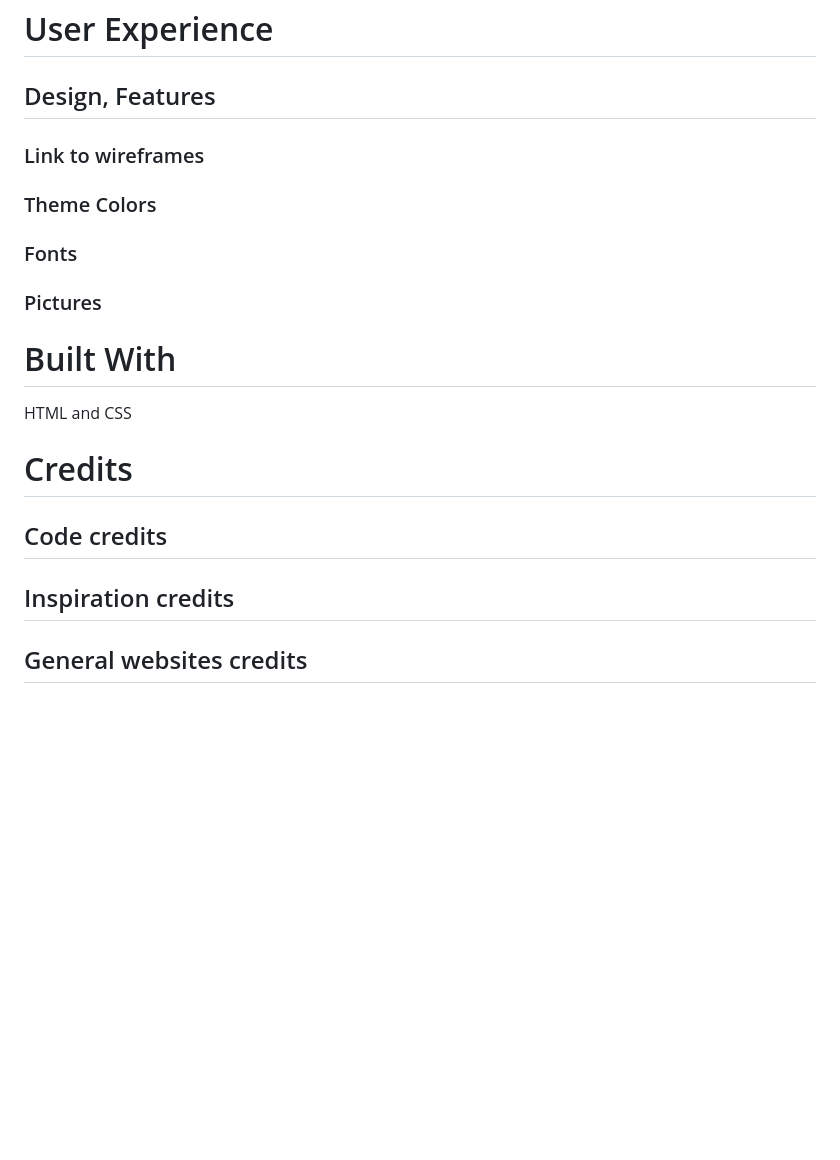
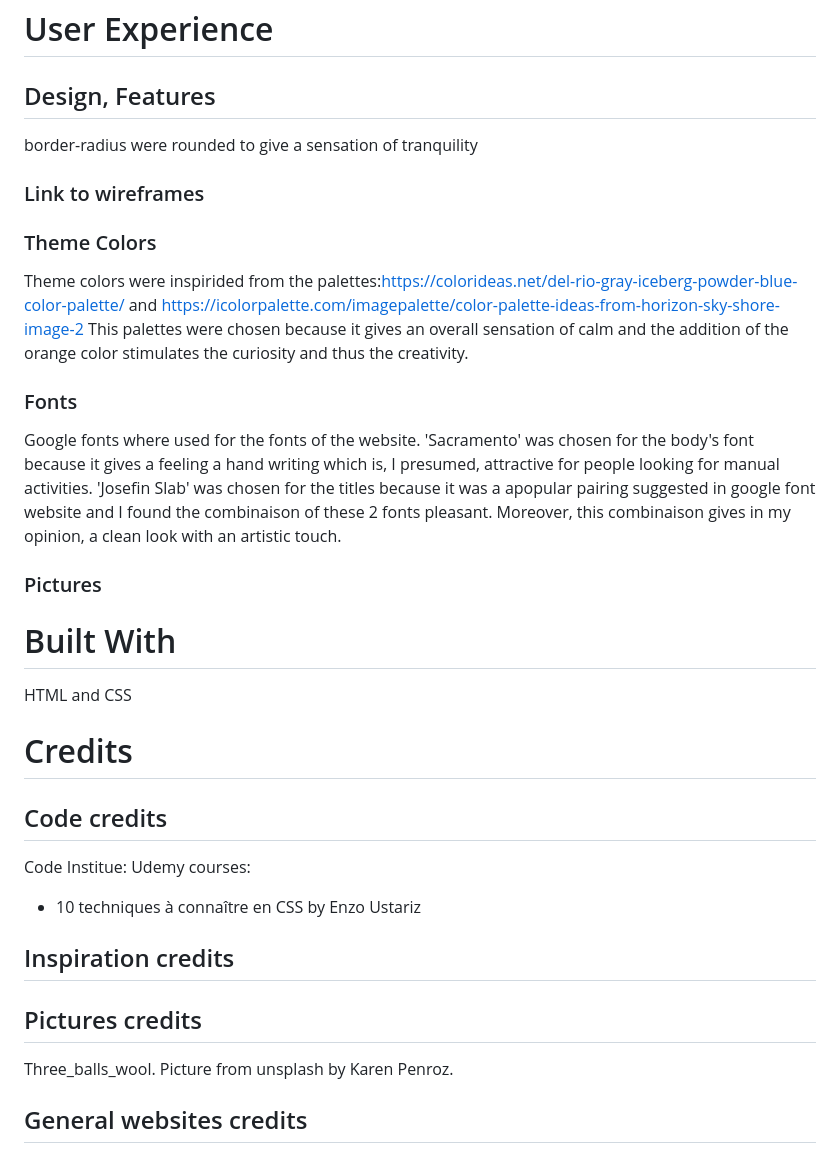
Before and after one commit to Code-Institute-Submissions/project1_code_institute_Laure_Piechaczyk, a Markdown page: README.md, the part around the change. Rendered like a GitHub page; blank space fills up the shorter version.

```diff
--- a/README.md
+++ b/README.md
@@ -17,9 +17,17 @@ Here will be pictures of the website
 
 # User Experience
 ## Design, Features
+border-radius were rounded to give a sensation of tranquility
 ### Link to wireframes
 ### Theme Colors
+Theme colors were inspirided from the palettes:https://colorideas.net/del-rio-gray-iceberg-powder-blue-color-palette/ and https://icolorpalette.com/imagepalette/color-palette-ideas-from-horizon-sky-shore-image-2
+This palettes were chosen because it gives an overall sensation of calm and the addition of the orange color stimulates the curiosity and thus the creativity.
+
 ### Fonts
+Google fonts where used for the fonts of the website.
+'Sacramento' was chosen for the body's font because it gives a feeling a hand writing which is, I presumed, attractive for people looking for manual activities.
+'Josefin Slab' was chosen for the titles because it was a apopular pairing suggested in google font website and I found the combinaison of these 2 fonts pleasant. Moreover, this combinaison gives in my opinion, a clean look with an artistic touch.
+
 ### Pictures
 
 # Built With
@@ -27,7 +35,13 @@ HTML and CSS
 
 # Credits
 ## Code credits
+Code Institue:
+Udemy courses:
+- 10 techniques à connaître en CSS by Enzo Ustariz
+
 ## Inspiration credits
+## Pictures credits
+Three_balls_wool. Picture from unsplash by Karen Penroz.
 ## General websites credits
 
 # Tests
```
Also changed, not shown: assets/images/Logo_Cripulette.png (added), assets/images/Three_balls_wool.jpg (added), 2 other files.
